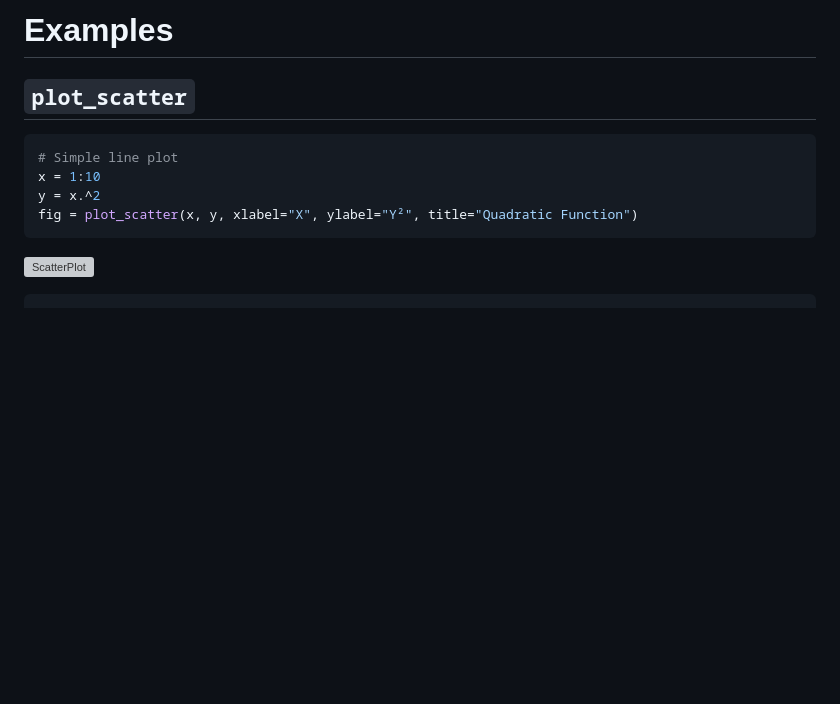
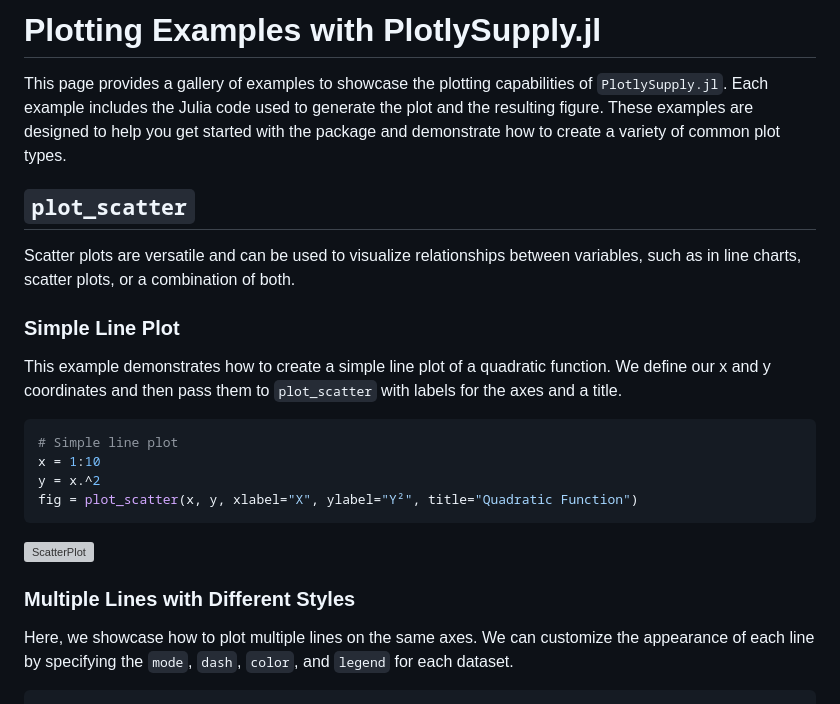
Before and after one commit to jake-w-liu/PlotlySupply.jl, a Markdown page: docs/src/example.md, the part around the change printed below. GitHub-like rendering; blank space fills up the shorter version; grey boxes are pictures that could not be loaded.

````diff
--- a/docs/src/example.md
+++ b/docs/src/example.md
@@ -1,6 +1,14 @@
-# Examples
+# Plotting Examples with PlotlySupply.jl
+
+This page provides a gallery of examples to showcase the plotting capabilities of `PlotlySupply.jl`. Each example includes the Julia code used to generate the plot and the resulting figure. These examples are designed to help you get started with the package and demonstrate how to create a variety of common plot types.
 
 ## `plot_scatter`
+
+Scatter plots are versatile and can be used to visualize relationships between variables, such as in line charts, scatter plots, or a combination of both.
+
+### Simple Line Plot
+
+This example demonstrates how to create a simple line plot of a quadratic function. We define our x and y coordinates and then pass them to `plot_scatter` with labels for the axes and a title.
 
 ```julia
 # Simple line plot
@@ -11,5 +19,9 @@ fig = plot_scatter(x, y, xlabel="X", ylabel="Y²", title="Quadratic Function")
 
 [![ScatterPlot](https://jake-w-liu.github.io/assets/img/PlotlySupply/fig_scatter.png)](https://jake-w-liu.github.io/assets/img/PlotlySupply/fig_scatter.html)
 
+### Multiple Lines with Different Styles
+
+Here, we showcase how to plot multiple lines on the same axes. We can customize the appearance of each line by specifying the `mode`, `dash`, `color`, and `legend` for each dataset.
+
 ```julia
 # Multiple lines with different styles
````
Also changed, not shown: other parts of docs/src/example.md (+50 -1 lines).
